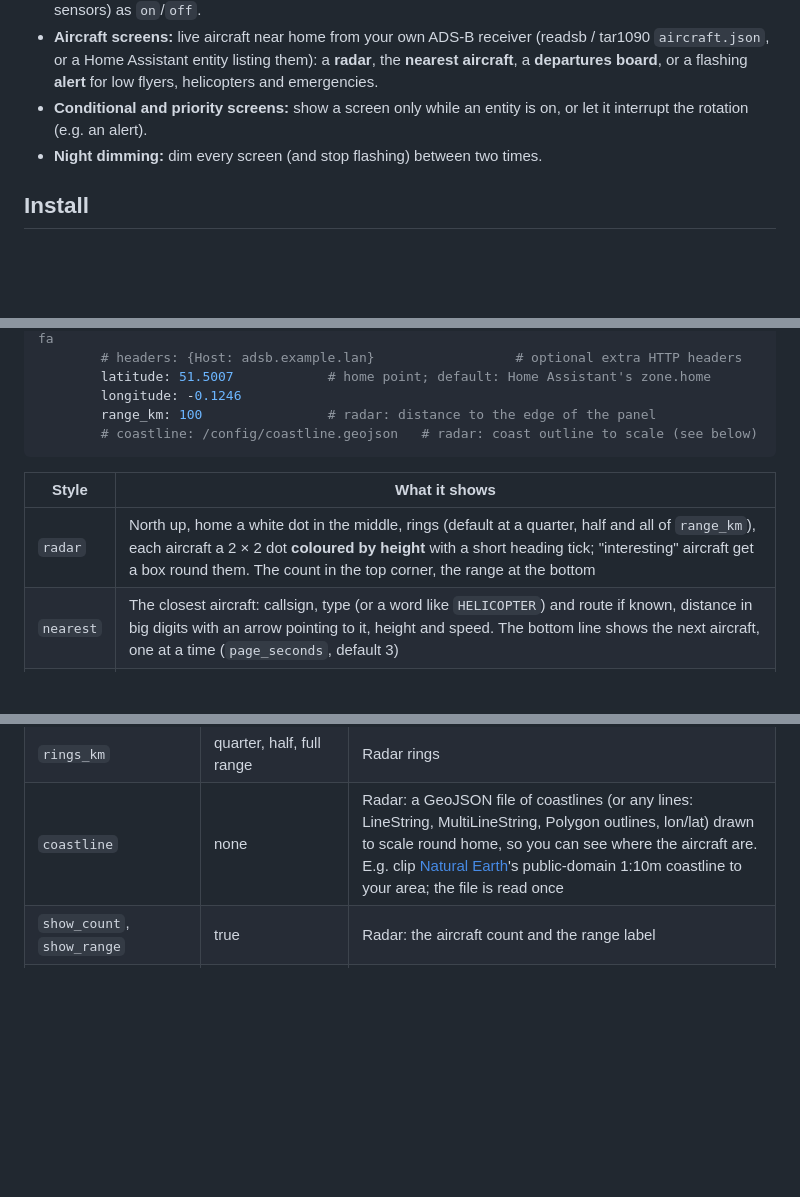
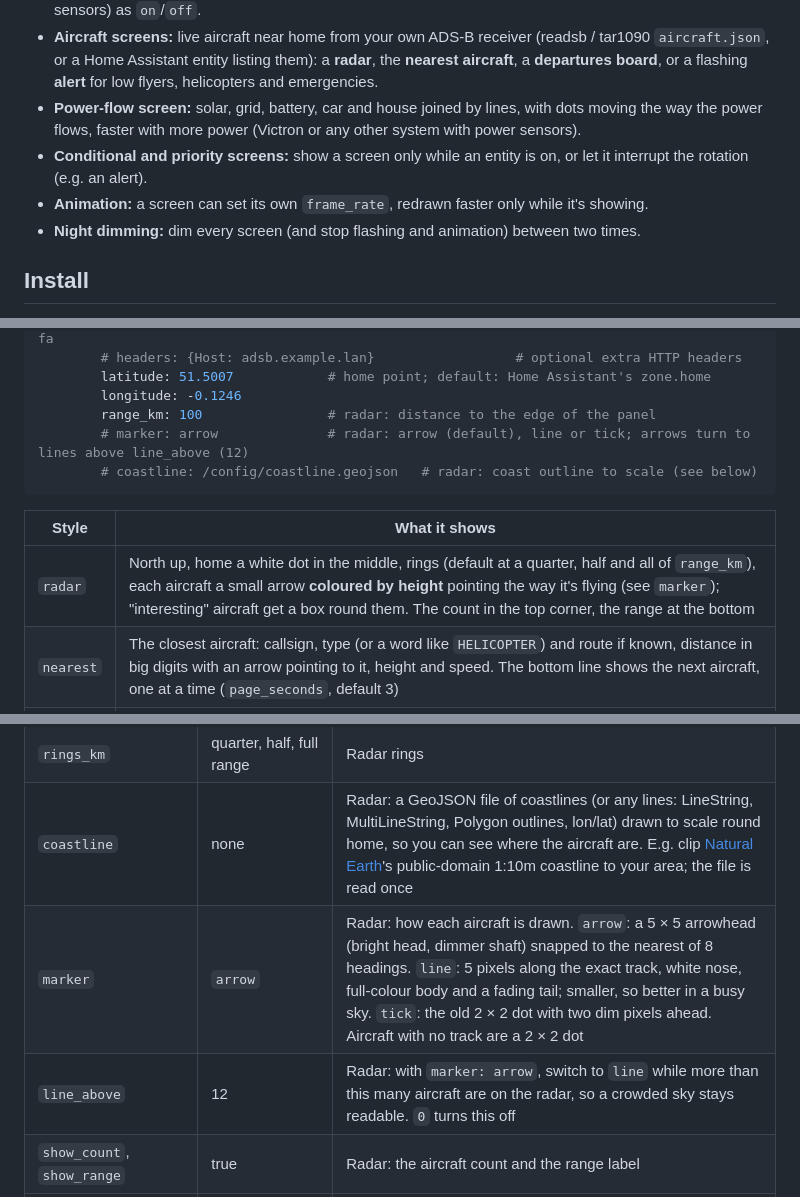
Before and after one commit to natm/ha-wled-matrix, a Markdown page: README.md, 3 parts joined by grey strips. Rendered like a GitHub page; blank space fills up the shorter version.

Commit message:
Radar: arrow and line heading markers (marker, line_above), interesting box no longer hides the marker; power_flow screen with per-screen frame_rate; tests

````diff
--- a/README.md
+++ b/README.md
@@ -13,8 +13,10 @@ An [AppDaemon](https://appdaemon.readthedocs.io/) app that shows Home Assistant
 - **Camera screens:** a Home Assistant camera's still, refreshed every `refresh` seconds while the screen is shown (needs Pillow).
 - Any Home Assistant entity with a numeric state can be shown, and on/off entities (switches, lights, binary sensors) as `on`/`off`.
 - **Aircraft screens:** live aircraft near home from your own ADS-B receiver (readsb / tar1090 `aircraft.json`, or a Home Assistant entity listing them): a **radar**, the **nearest aircraft**, a **departures board**, or a flashing **alert** for low flyers, helicopters and emergencies.
+- **Power-flow screen:** solar, grid, battery, car and house joined by lines, with dots moving the way the power flows, faster with more power (Victron or any other system with power sensors).
 - **Conditional and priority screens:** show a screen only while an entity is on, or let it interrupt the rotation (e.g. an alert).
-- **Night dimming:** dim every screen (and stop flashing) between two times.
+- **Animation:** a screen can set its own `frame_rate`, redrawn faster only while it's showing.
+- **Night dimming:** dim every screen (and stop flashing and animation) between two times.
 
 ## Install
 
@@ -168,12 +170,13 @@ A screen with `aircraft:` shows the aircraft around a home point, from your own
         latitude: 51.5007            # home point; default: Home Assistant's zone.home
         longitude: -0.1246
         range_km: 100                # radar: distance to the edge of the panel
+        # marker: arrow              # radar: arrow (default), line or tick; arrows turn to lines above line_above (12)
         # coastline: /config/coastline.geojson   # radar: coast outline to scale (see below)
 ```
 
 | Style | What it shows |
 |---|---|
-| `radar` | North up, home a white dot in the middle, rings (default at a quarter, half and all of `range_km`), each aircraft a 2 × 2 dot **coloured by height** with a short heading tick; "interesting" aircraft get a box round them. The count in the top corner, the range at the bottom |
+| `radar` | North up, home a white dot in the middle, rings (default at a quarter, half and all of `range_km`), each aircraft a small arrow **coloured by height** pointing the way it's flying (see `marker`); "interesting" aircraft get a box round them. The count in the top corner, the range at the bottom |
 | `nearest` | The closest aircraft: callsign, type (or a word like `HELICOPTER`) and route if known, distance in big digits with an arrow pointing to it, height and speed. The bottom line shows the next aircraft, one at a time (`page_seconds`, default 3) |
 | `board` | The four nearest, two lines each: callsign and route (or type), then distance, direction and height |
 | `alert` | A full-screen card with a flashing border for the most urgent **interesting** aircraft: the reason (`LOW FLYER`, `HELICOPTER`, `EMERGENCY`, `OVERHEAD`…), an aeroplane or helicopter icon, callsign, height, distance and direction. Shows `nearest` if nothing is interesting |
@@ -189,6 +192,8 @@ A screen with `aircraft:` shows the aircraft around a home point, from your own
 | `range_km` | 100 | Radar: distance from home to the edge |
 | `rings_km` | quarter, half, full range | Radar rings |
 | `coastline` | none | Radar: a GeoJSON file of coastlines (or any lines: LineString, MultiLineString, Polygon outlines, lon/lat) drawn to scale round home, so you can see where the aircraft are. E.g. clip [Natural Earth](https://www.naturalearthdata.com/)'s public-domain 1:10m coastline to your area; the file is read once |
+| `marker` | `arrow` | Radar: how each aircraft is drawn. `arrow`: a 5 × 5 arrowhead (bright head, dimmer shaft) snapped to the nearest of 8 headings. `line`: 5 pixels along the exact track, white nose, full-colour body and a fading tail; smaller, so better in a busy sky. `tick`: the old 2 × 2 dot with two dim pixels ahead. Aircraft with no track are a 2 × 2 dot |
+| `line_above` | 12 | Radar: with `marker: arrow`, switch to `line` while more than this many aircraft are on the radar, so a crowded sky stays readable. `0` turns this off |
 | `show_count`, `show_range` | true | Radar: the aircraft count and the range label |
 | `max_age` | 15 | Ignore aircraft whose last position is older than this (seconds) |
 | `page_seconds`, `ticker_count` | 3, 5 | Nearest: how long each other aircraft shows on the bottom line, and how many |
````
Also changed, not shown: other parts of README.md (+45 -1 lines), docs/power-flow.png (added), 5 other files.
